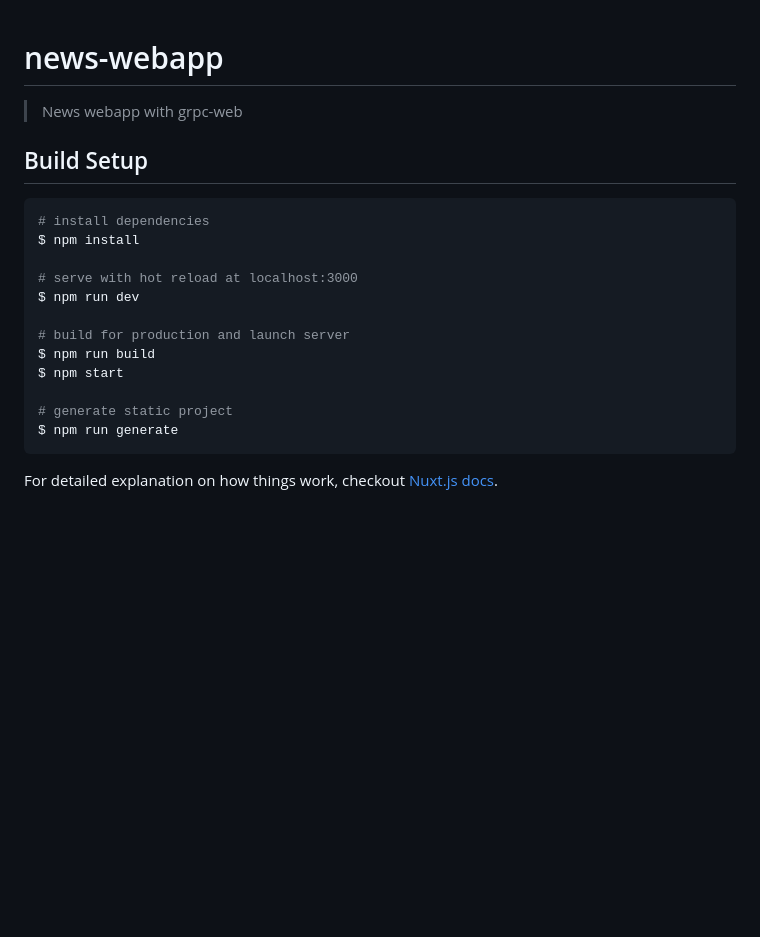
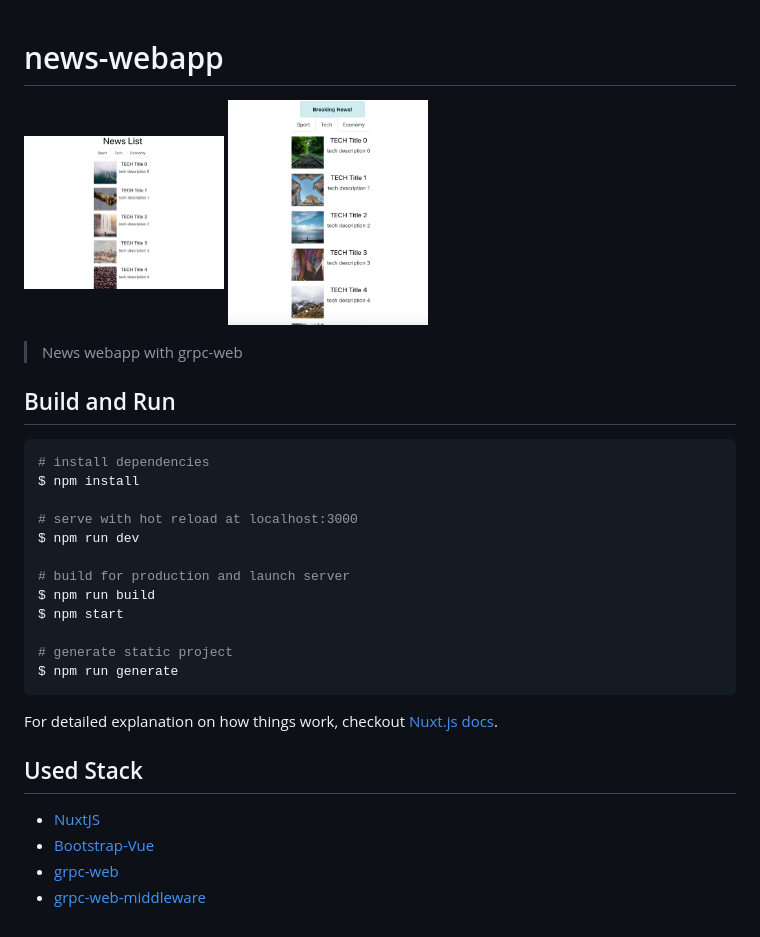
Before and after one commit to fb64/grpc-fullstack-demo, a Markdown page: web/README.md, the part around the change. Drawn GitHub-style; pictures changed too: docs/web_news.png (added), docs/web_news_added.png (added); blank space fills up the shorter version.

Commit message:
[DOC] update web doc

````diff
--- a/web/README.md
+++ b/web/README.md
@@ -1,8 +1,12 @@
 # news-webapp
+
+<img src="../docs/web_news.png" width="200">  <img src="../docs/web_news_added.png" width="200">
+
 
 > News webapp with grpc-web
 
-## Build Setup
+
+## Build and Run
 
 ``` bash
 # install dependencies
@@ -20,3 +24,9 @@ $ npm run generate
 ```
 
 For detailed explanation on how things work, checkout [Nuxt.js docs](https://nuxtjs.org).
+
+## Used Stack
+* [NuxtJS](https://nuxtjs.org/)
+* [Bootstrap-Vue](https://bootstrap-vue.js.org/)
+* [grpc-web](https://github.com/grpc/grpc-web)
+* [grpc-web-middleware](https://github.com/fb64/grpc-web-middleware)
````
